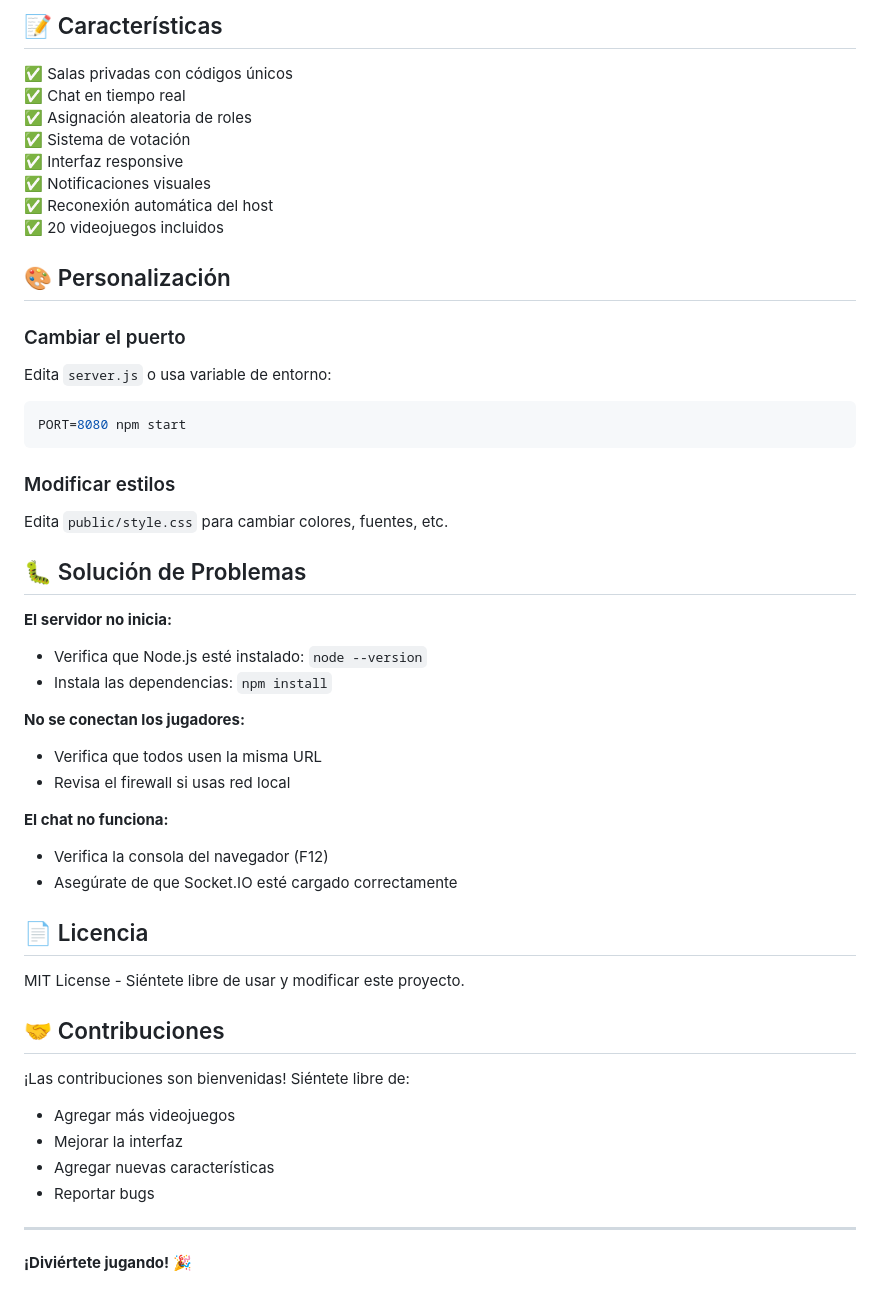
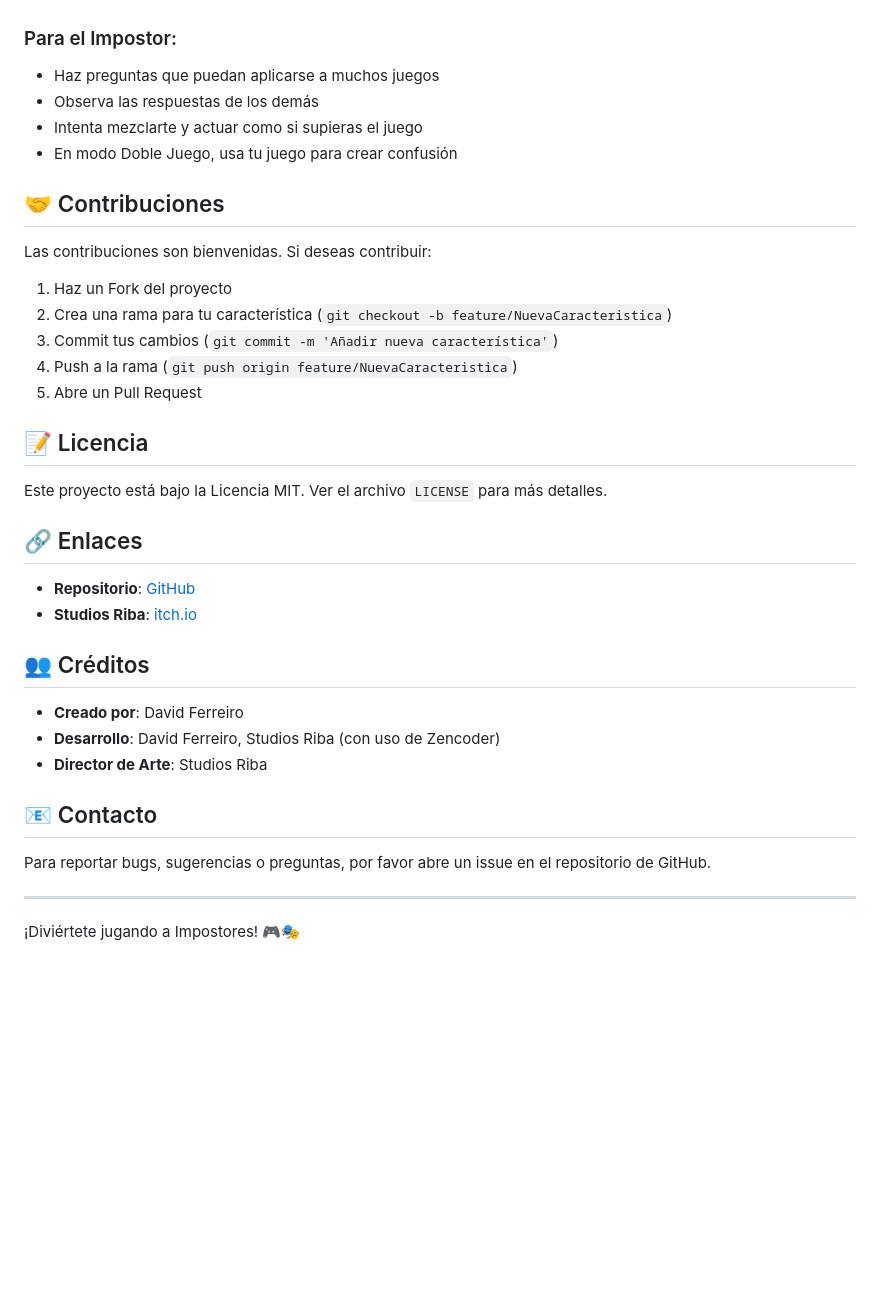
Before and after one commit to DavidFerreiro-dev/Traitors, a Markdown page: README.md, the part around the change printed below. Drawn GitHub-style; blank space fills up the shorter version.

````diff
--- a/README.md
+++ b/README.md
@@ -96,51 +114,38 @@ npm run dev
-## 📝 Características
-
-✅ Salas privadas con códigos únicos
-✅ Chat en tiempo real
-✅ Asignación aleatoria de roles
-✅ Sistema de votación
-✅ Interfaz responsive
-✅ Notificaciones visuales
-✅ Reconexión automática del host
-✅ 20 videojuegos incluidos
-
-## 🎨 Personalización
-
-### Cambiar el puerto
-Edita `server.js` o usa variable de entorno:
-```bash
-PORT=8080 npm start
-```
-
-### Modificar estilos
-Edita `public/style.css` para cambiar colores, fuentes, etc.
-
-## 🐛 Solución de Problemas
-
-**El servidor no inicia:**
-- Verifica que Node.js esté instalado: `node --version`
-- Instala las dependencias: `npm install`
-
-**No se conectan los jugadores:**
-- Verifica que todos usen la misma URL
-- Revisa el firewall si usas red local
-
-**El chat no funciona:**
-- Verifica la consola del navegador (F12)
-- Asegúrate de que Socket.IO esté cargado correctamente
-
-## 📄 Licencia
-
-MIT License - Siéntete libre de usar y modificar este proyecto.
+### Para el Impostor:
+- Haz preguntas que puedan aplicarse a muchos juegos
+- Observa las respuestas de los demás
+- Intenta mezclarte y actuar como si supieras el juego
+- En modo Doble Juego, usa tu juego para crear confusión
 
 ## 🤝 Contribuciones
 
-¡Las contribuciones son bienvenidas! Siéntete libre de:
-- Agregar más videojuegos
-- Mejorar la interfaz
-- Agregar nuevas características
-- Reportar bugs
+Las contribuciones son bienvenidas. Si deseas contribuir:
+
+1. Haz un Fork del proyecto
+2. Crea una rama para tu característica (`git checkout -b feature/NuevaCaracteristica`)
+3. Commit tus cambios (`git commit -m 'Añadir nueva característica'`)
+4. Push a la rama (`git push origin feature/NuevaCaracteristica`)
+5. Abre un Pull Request
+
+## 📝 Licencia
+
+Este proyecto está bajo la Licencia MIT. Ver el archivo `LICENSE` para más detalles.
+
+## 🔗 Enlaces
+
+- **Repositorio**: [GitHub](https://github.com/DavidFerreiro-dev/Traitors)
+- **Studios Riba**: [itch.io](https://studiosriba.itch.io)
+
+## 👥 Créditos
+
+- **Creado por**: David Ferreiro
+- **Desarrollo**: David Ferreiro, Studios Riba (con uso de Zencoder)
+- **Director de Arte**: Studios Riba
+
+## 📧 Contacto
+
+Para reportar bugs, sugerencias o preguntas, por favor abre un issue en el repositorio de GitHub.
 
 ---
 
-**¡Diviértete jugando!** 🎉
+¡Diviértete jugando a Impostores! 🎮🎭
````
Also changed, not shown: other parts of README.md (+85 -67 lines), SECURITY.md (added, +121 -0 lines), icon.png (added), 5 other files.
